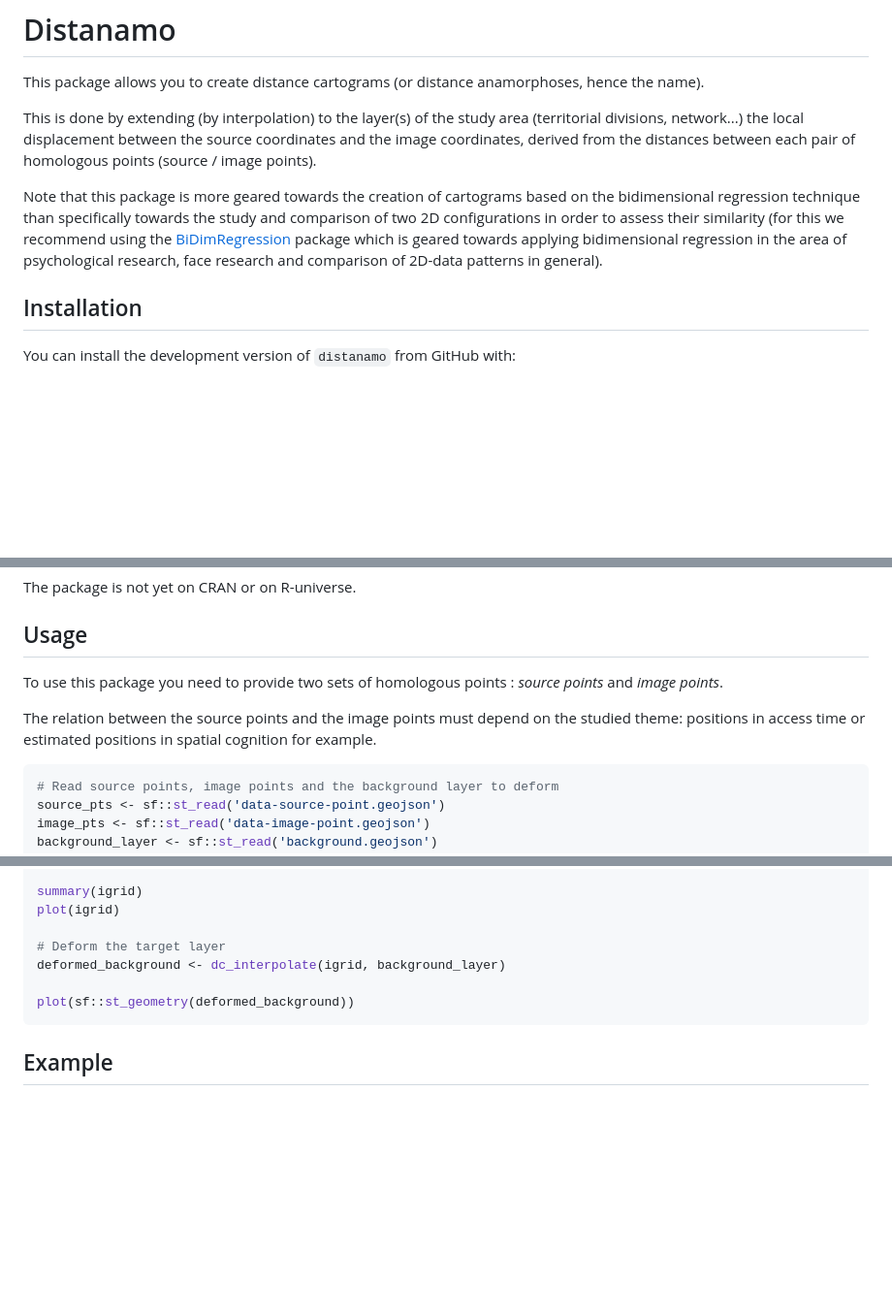
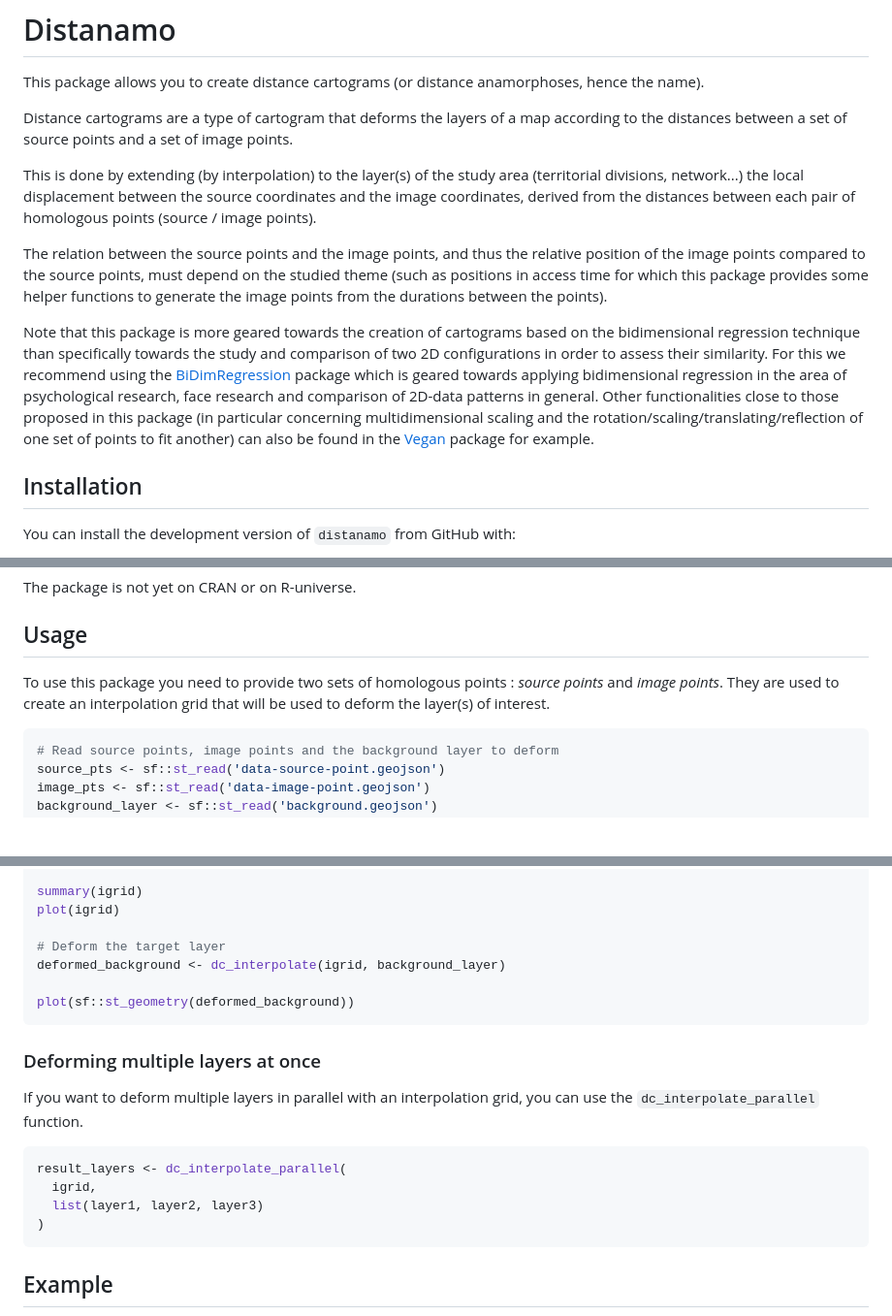
Before and after one commit to riatelab/distanamo, a Markdown page: README.md, 3 parts joined by grey strips. Shown at 97% size. GitHub-like rendering; blank space fills up the shorter version.

````diff
--- a/README.md
+++ b/README.md
@@ -1,15 +1,26 @@
 # Distanamo
 
 This package allows you to create distance cartograms (or distance anamorphoses, hence the name).
+
+Distance cartograms are a type of cartogram that deforms the layers of a map according to the distances
+between a set of source points and a set of image points.
 
 This is done by extending (by interpolation) to the layer(s) of the study area (territorial divisions, network...) the
 local displacement between the source coordinates and the image coordinates, derived from the distances between each pair
 of homologous points (source / image points).
 
+The relation between the source points and the image points, and thus the relative position of the image points compared
+to the source points, must depend on the studied theme (such as positions in access time for which this package provides
+some helper functions to generate the image points from the durations between the points).
+
 Note that this package is more geared towards the creation of cartograms based on the bidimensional regression
-technique than specifically towards the study and comparison of two 2D configurations in order to assess
-their similarity (for this we recommend using the [BiDimRegression](https://cran.r-project.org/web/packages/BiDimRegression/index.html)
-package which is geared towards applying bidimensional regression in the area of psychological research, face research and comparison of 2D-data patterns in general).
+technique than specifically towards the study and comparison of two 2D configurations in order to assess their
+similarity. For this we recommend using the [BiDimRegression](https://cran.r-project.org/web/packages/BiDimRegression/index.html)
+package which is geared towards applying bidimensional regression in the area of psychological research, face research
+and comparison of 2D-data patterns in general.
+Other functionalities close to those proposed in this package (in particular concerning multidimensional scaling
+and the rotation/scaling/translating/reflection of one set of points to fit another) can also be found in the
+[Vegan](https://cran.r-project.org/web/packages/vegan/index.html) package for example.
 
 
 ## Installation
@@ -29,8 +40,7 @@ The package is not yet on CRAN or on R-universe.
 ## Usage
 
 To use this package you need to provide two sets of homologous points : *source points* and *image points*.
-
-The relation between the source points and the image points must depend on the studied theme: positions in access time or estimated positions in spatial cognition for example.
+They are used to create an interpolation grid that will be used to deform the layer(s) of interest.
 
 ```R
 # Read source points, image points and the background layer to deform
@@ -155,6 +165,18 @@ deformed_background <- dc_interpolate(igrid, background_layer)
 plot(sf::st_geometry(deformed_background))
 ```
 
+### Deforming multiple layers at once
+
+If you want to deform multiple layers in parallel with an interpolation grid, you can use the `dc_interpolate_parallel`
+function.
+
+```R
+result_layers <- dc_interpolate_parallel(
+  igrid,
+  list(layer1, layer2, layer3)
+)
+```
+
 ## Example
 
 ![Example of distance cartogram](./man/figures/ex-1.png)
````
Also changed, not shown: other parts of README.md (+3 -3 lines).
